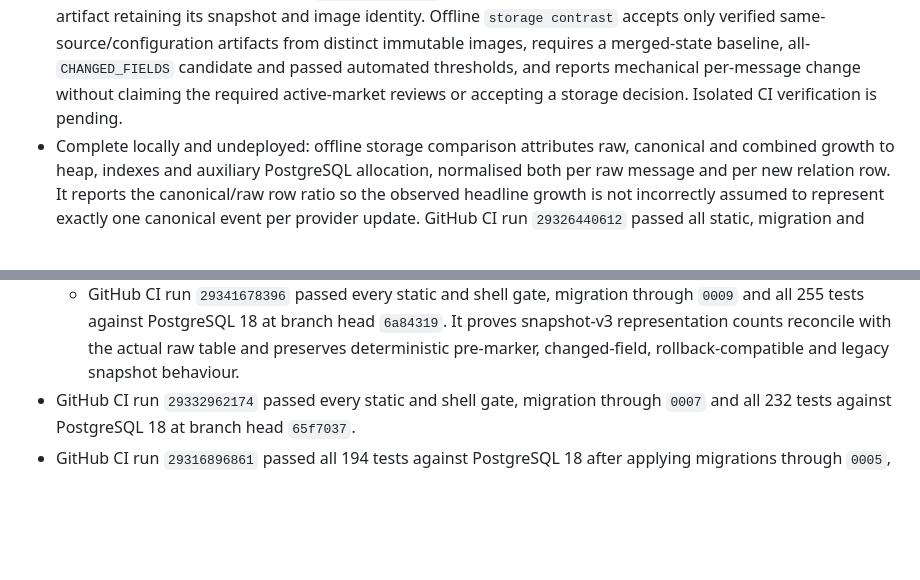
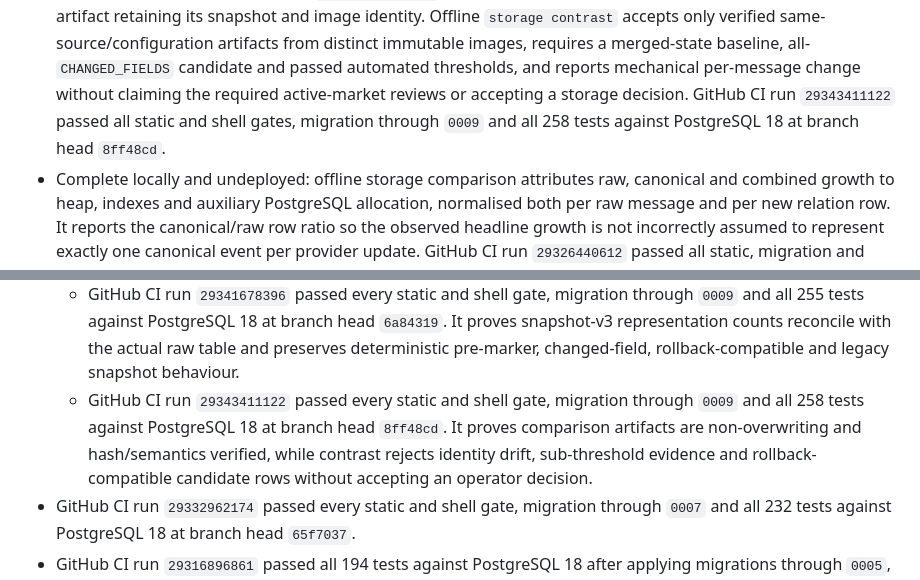
Before and after one commit to quarrel/q-trad, a Markdown page: PLAN.md, 2 parts joined by grey strips. Drawn GitHub-style; blank space fills up the shorter version.

Commit message:
Record storage comparison artifact verification

```diff
--- a/PLAN.md
+++ b/PLAN.md
@@ -137,7 +137,8 @@ Implementation status:
   accepts only verified same-source/configuration artifacts from distinct immutable images, requires
   a merged-state baseline, all-`CHANGED_FIELDS` candidate and passed automated thresholds, and reports
   mechanical per-message change without claiming the required active-market reviews or accepting a
-  storage decision. Isolated CI verification is pending.
+  storage decision. GitHub CI run `29343411122` passed all static and shell gates, migration through
+  `0009` and all 258 tests against PostgreSQL 18 at branch head `8ff48cd`.
 - Complete locally and undeployed: offline storage comparison attributes raw, canonical and combined
   growth to heap, indexes and auxiliary PostgreSQL allocation, normalised both per raw message and
   per new relation row. It reports the canonical/raw row ratio so the observed headline growth is
@@ -354,6 +355,10 @@ python -m qtrad api
     255 tests against PostgreSQL 18 at branch head `6a84319`. It proves snapshot-v3 representation
     counts reconcile with the actual raw table and preserves deterministic pre-marker, changed-field,
     rollback-compatible and legacy snapshot behaviour.
+  - GitHub CI run `29343411122` passed every static and shell gate, migration through `0009` and all
+    258 tests against PostgreSQL 18 at branch head `8ff48cd`. It proves comparison artifacts are
+    non-overwriting and hash/semantics verified, while contrast rejects identity drift, sub-threshold
+    evidence and rollback-compatible candidate rows without accepting an operator decision.
 - GitHub CI run `29332962174` passed every static and shell gate, migration through `0007` and all
   232 tests against PostgreSQL 18 at branch head `65f7037`.
 - GitHub CI run `29316896861` passed all 194 tests against PostgreSQL 18 after applying
```
Also changed, not shown: docs/STATUS.md (+3 -1 lines).
